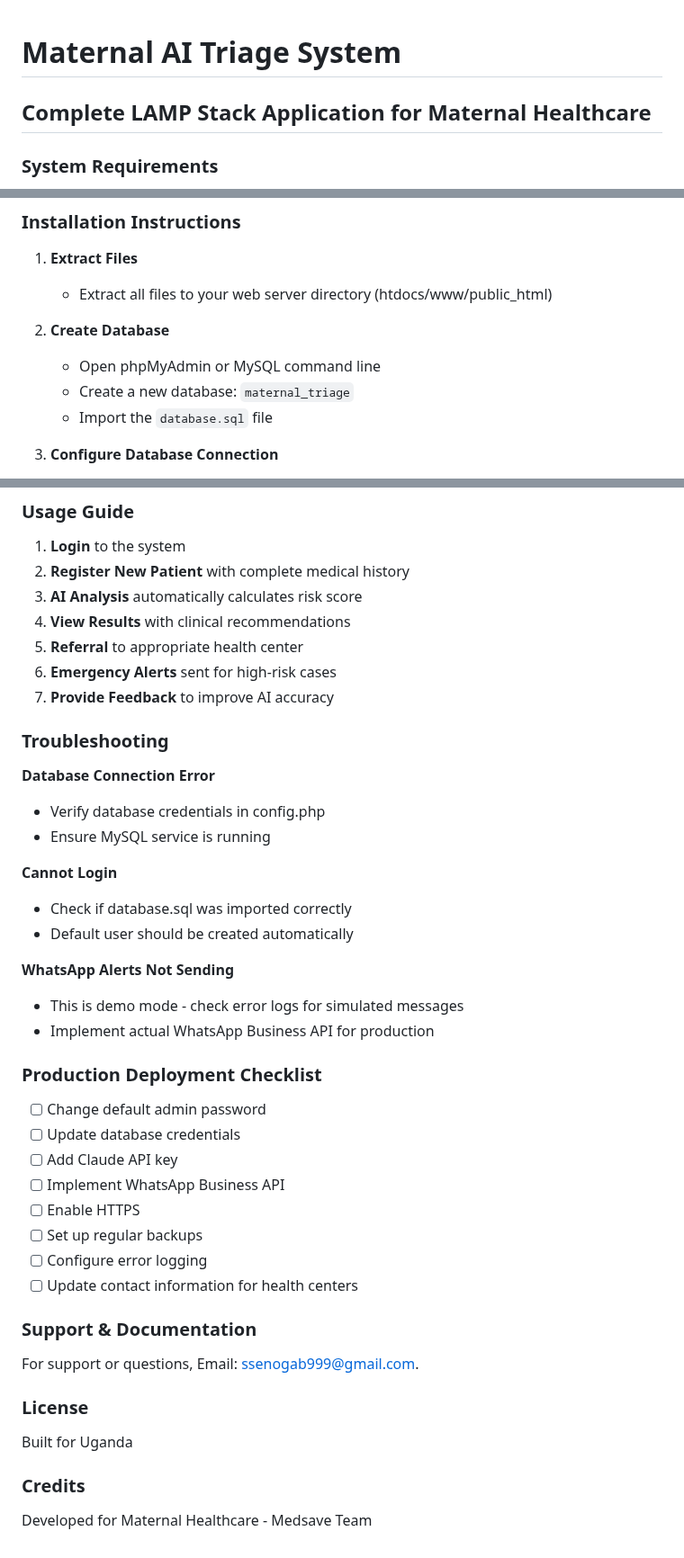
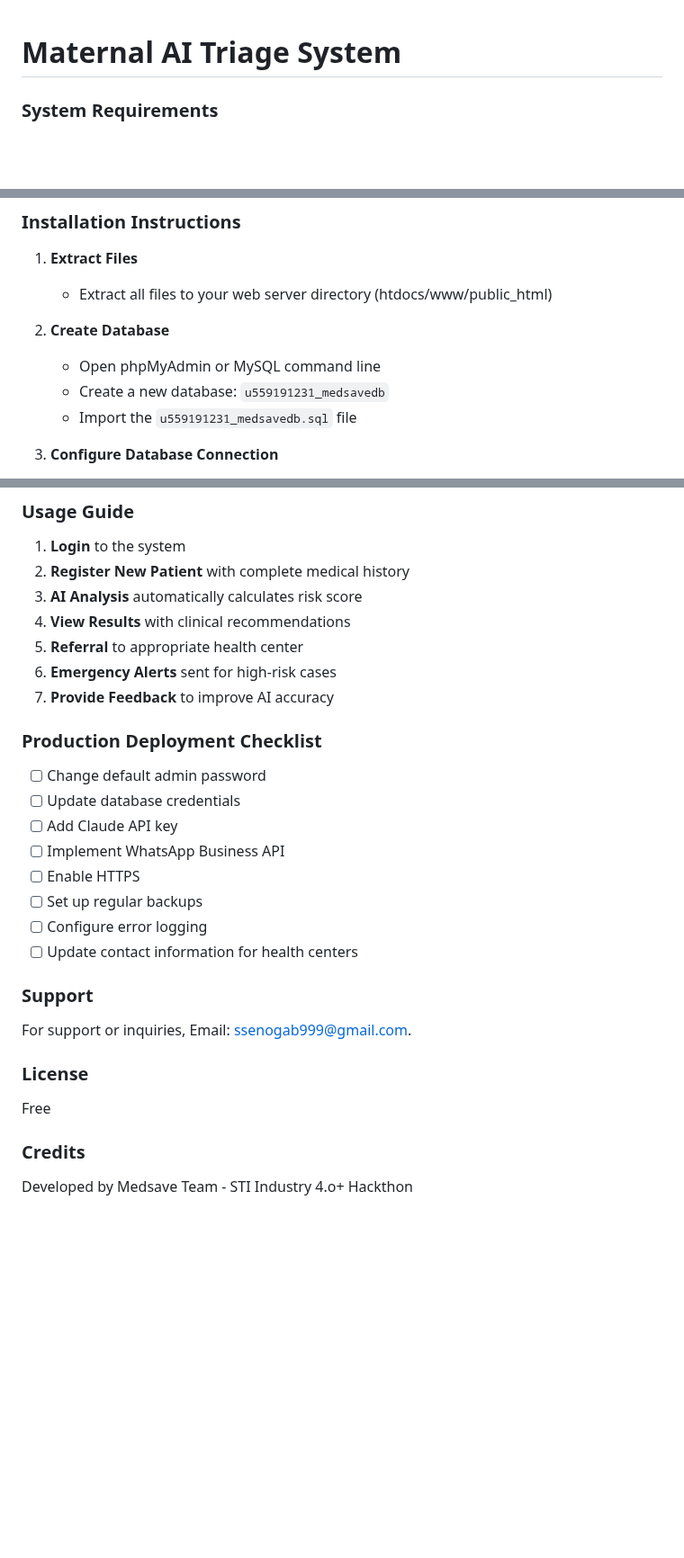
Before and after one commit to AlBadruSsenoga/medsave, a Markdown page: README.md, 3 parts joined by grey strips. Shown at 90% size. Rendered like a GitHub page; blank space fills up the shorter version.

Commit message:
Update README.md
Updated  details

```diff
--- a/README.md
+++ b/README.md
@@ -1,6 +1,4 @@
 # Maternal AI Triage System
-
-## Complete LAMP Stack Application for Maternal Healthcare
 
 ### System Requirements
 - PHP 7.4 or higher
@@ -15,8 +13,8 @@
 
 2. **Create Database**
    - Open phpMyAdmin or MySQL command line
-   - Create a new database: `maternal_triage`
-   - Import the `database.sql` file
+   - Create a new database: `u559191231_medsavedb`
+   - Import the `u559191231_medsavedb.sql` file
 
 3. **Configure Database Connection**
    - Open `config.php`
@@ -134,19 +132,6 @@ Role: Administrator
 6. **Emergency Alerts** sent for high-risk cases
 7. **Provide Feedback** to improve AI accuracy
 
-### Troubleshooting
-
-**Database Connection Error**
-- Verify database credentials in config.php
-- Ensure MySQL service is running
-
-**Cannot Login**
-- Check if database.sql was imported correctly
-- Default user should be created automatically
-
-**WhatsApp Alerts Not Sending**
-- This is demo mode - check error logs for simulated messages
-- Implement actual WhatsApp Business API for production
 
 ### Production Deployment Checklist
 - [ ] Change default admin password
@@ -158,11 +143,11 @@ Role: Administrator
 - [ ] Configure error logging
 - [ ] Update contact information for health centers
 
-### Support & Documentation
-For support or questions, Email: ssenogab999@gmail.com.
+### Support
+For support or inquiries, Email: ssenogab999@gmail.com.
 
 ### License
-Built for Uganda
+Free
 
 ### Credits
-Developed for Maternal Healthcare - Medsave Team
+Developed by Medsave Team - STI Industry 4.o+ Hackthon
```
